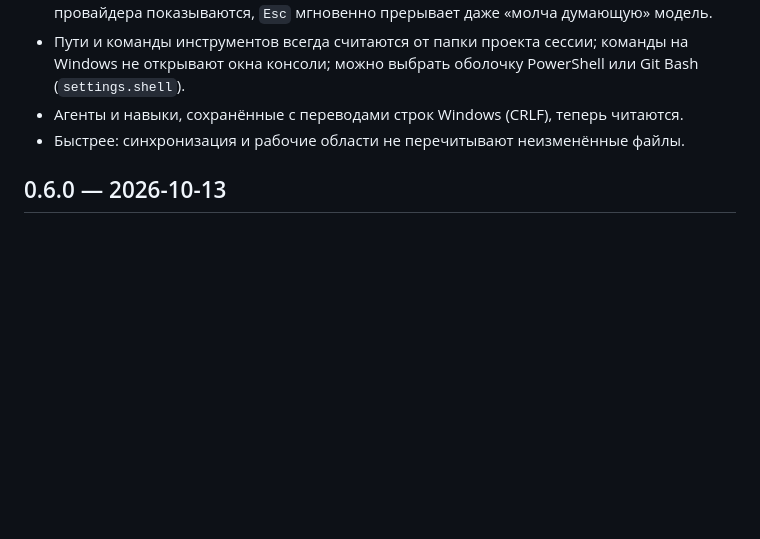
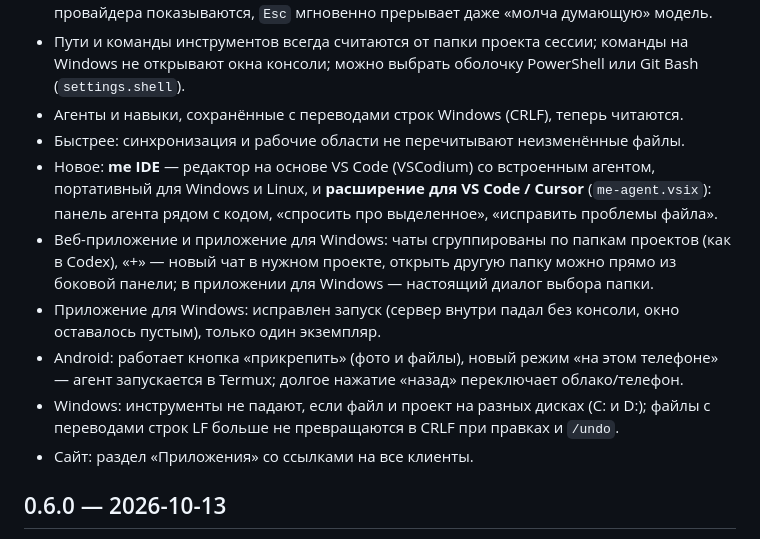
Before and after one commit to Gl1ch5/Me-agent, a Markdown page: CHANGELOG.md, the part around the change. Drawn GitHub-style; blank space fills up the shorter version.

Commit message:
Changelog: apps, IDE, projects sidebar, Windows and Android fixes
Co-Authored-By: Claude Opus 5.5 <noreply@anthropic.com>
Claude-Session: https://claude.ai/code/session_01D3iyw3192ArqTx15HXBZa5

```diff
--- a/CHANGELOG.md
+++ b/CHANGELOG.md
@@ -15,6 +15,12 @@
 - Пути и команды инструментов всегда считаются от папки проекта сессии; команды на Windows не открывают окна консоли; можно выбрать оболочку PowerShell или Git Bash (`settings.shell`).
 - Агенты и навыки, сохранённые с переводами строк Windows (CRLF), теперь читаются.
 - Быстрее: синхронизация и рабочие области не перечитывают неизменённые файлы.
+- Новое: **me IDE** — редактор на основе VS Code (VSCodium) со встроенным агентом, портативный для Windows и Linux, и **расширение для VS Code / Cursor** (`me-agent.vsix`): панель агента рядом с кодом, «спросить про выделенное», «исправить проблемы файла».
+- Веб-приложение и приложение для Windows: чаты сгруппированы по папкам проектов (как в Codex), «+» — новый чат в нужном проекте, открыть другую папку можно прямо из боковой панели; в приложении для Windows — настоящий диалог выбора папки.
+- Приложение для Windows: исправлен запуск (сервер внутри падал без консоли, окно оставалось пустым), только один экземпляр.
+- Android: работает кнопка «прикрепить» (фото и файлы), новый режим «на этом телефоне» — агент запускается в Termux; долгое нажатие «назад» переключает облако/телефон.
+- Windows: инструменты не падают, если файл и проект на разных дисках (C: и D:); файлы с переводами строк LF больше не превращаются в CRLF при правках и `/undo`.
+- Сайт: раздел «Приложения» со ссылками на все клиенты.
 
 ## 0.6.0 — 2026-10-13
 - Во встроенных остался один агент — `code`, теперь универсальный: чинит, отлаживает, ревьюит, планирует, пишет документацию и ищет в сети по запросу, без переключения режимов. Остальные (`design`, `plan`, `review`, `debug`, `docs`, `research`, `me`, `security`, `devops`, `tester`…) — в маркетплейсе: `/agent` → «+ more agents».
```
